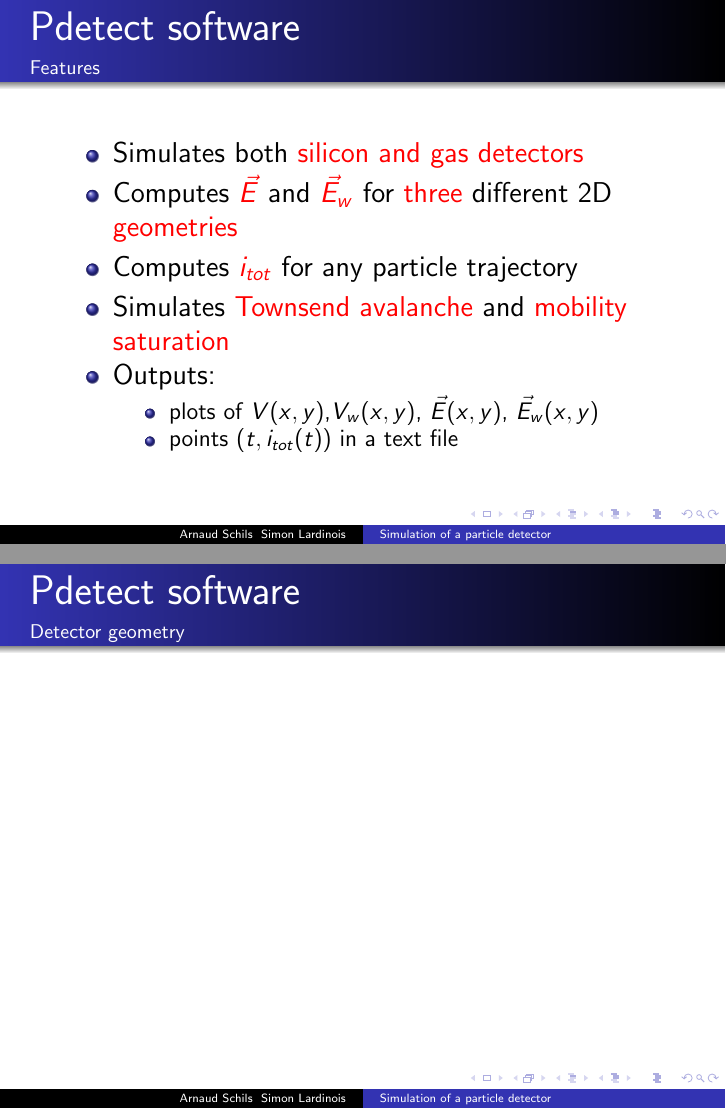
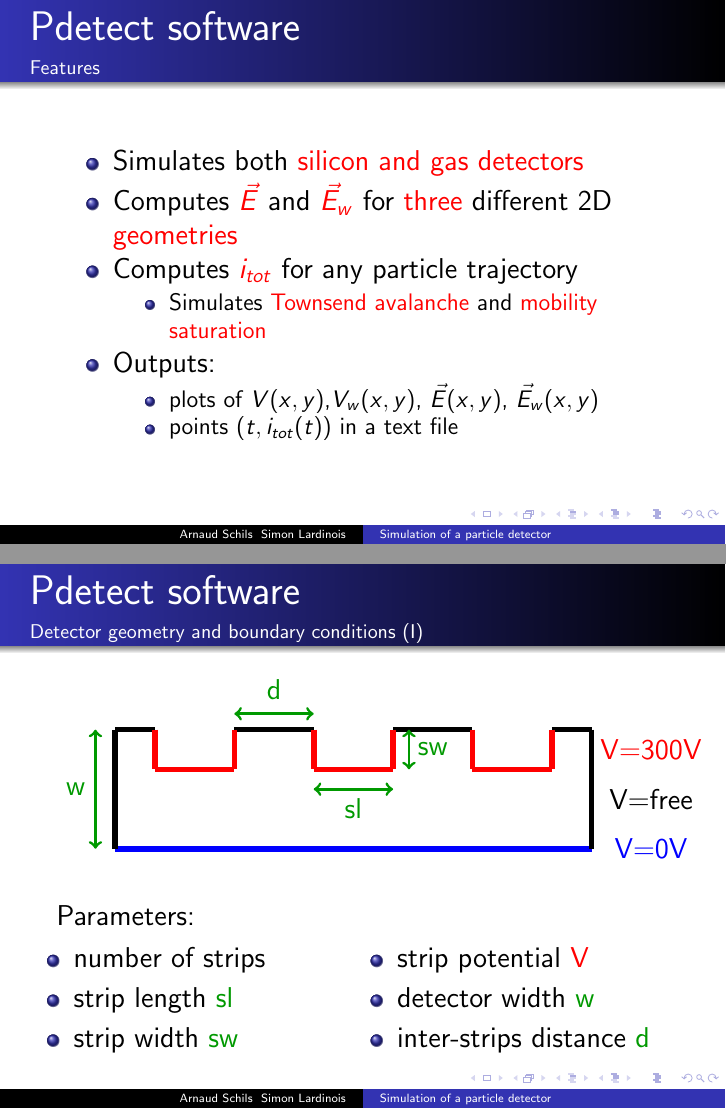
Before and after one commit to aschils/pdetect, LaTeX slides (slides/slides.tex): pages 10 and 12 of 15, joined at a grey line. Compiled offline with pdfLaTeX.

Commit message:
serrated detector geometru

```diff
--- a/slides/slides.tex
+++ b/slides/slides.tex
@@ -232,7 +232,9 @@ $\implies$ Solve \textcolor{red}{$\nabla^2 V = 0$} and
   \item Computes \textcolor{red}{$\vec{E}$} and \textcolor{red}{$\vec{E}_w$}
   for \textcolor{red}{three} different 2D \textcolor{red}{geometries}
   \item Computes \textcolor{red}{$i_{tot}$} for any particle trajectory
+  \begin{itemize}
   \item Simulates \textcolor{red}{Townsend avalanche} and \textcolor{red}{mobility saturation}
+  \end{itemize}
   \item Outputs:
   \begin{itemize}
       \item plots of $V(x,y)$,$V_w(x,y)$, $\vec{E}(x,y)$, $\vec{E}_w(x,y)$
@@ -271,7 +273,78 @@ composition,...) advantages:
 
 \begin{frame}
   \frametitle{Pdetect software}
-  \framesubtitle{Detector geometry}
+  \framesubtitle{Detector geometry and boundary conditions (I)}
+
+%\begin{center}
+%\includegraphics[scale=0.15]{images/serrated.png}
+%\end{center}
+
+\vspace{-2em}
+
+\begin{figure}[H]
+\begin{center}
+	\begin{tikzpicture}[scale=0.7]
+    \draw[line width=1mm, black] (-6,3) -- (-5,3);
+    \draw[line width=1mm, black] (-3,3) -- (-1,3);
+    \draw[line width=0.5mm, black!40!green, <->] (-3,3.4) -- (-1,3.4);
+    \node at (-2, 4) {\textcolor{black!40!green}{d}};
+
+    \draw[line width=1mm, black] (1,3) -- (3,3);
+    \draw[line width=1mm, black] (5,3) -- (6,3);
+
+    \draw[line width=1mm, red] (-5,2) -- (-3,2);
+    \draw[line width=1mm, red] (-1,2) -- (1,2);
+    \draw[line width=0.5mm, black!40!green, <->] (-1,1.5) -- (1,1.5);
+    \node at (0, 1) {\textcolor{black!40!green}{sl}};
+    \draw[line width=1mm, red] (3,2) -- (5,2);
+
+    \draw[line width=1mm, red] (-5,3) -- (-5,2);
+    \draw[line width=1mm, red] (-3,3) -- (-3,2);
+
+    \draw[line width=1mm, red] (-1,3) -- (-1,2);
+    \draw[line width=1mm, red] (1,3) -- (1,2);
+    \draw[line width=0.5mm, black!40!green, <->] (1.4,3) -- (1.4,2);
+    \node at (2, 2.5) {\textcolor{black!40!green}{sw}};
+
+    \draw[line width=1mm, red] (3,3) -- (3,2);
+    \draw[line width=1mm, red] (5,3) -- (5,2);
+
+    \draw[line width=1mm, blue] (-6,0) -- (6,0);
+    \node[blue] at (7.5,0) {V=0V};
+    \node at (7.5, 1.25) {V=free};
+    \node[red] at (7.5,2.5) {V=300V};
+
+    \draw[line width=1mm, black] (-6,3) -- (-6,0);
+    \draw[line width=0.5mm, black!40!green, <->] (-6.5,3) -- (-6.5,0);
+    \node at (-7, 1.5) {\textcolor{black!40!green}{w}};
+    \draw[line width=1mm, black] (6,3) -- (6,0);
+
+	\end{tikzpicture}
+\end{center}
+\end{figure}
+
+Parameters:
+
+\begin{columns}
+  \begin{column}{0.5\textwidth}
+
+    \begin{itemize}
+      \item number of strips
+      \item strip length \textcolor{black!40!green}{sl}
+      \item strip width \textcolor{black!40!green}{sw}
+    \end{itemize}
+
+  \end{column}
+
+  \begin{column}{0.6\textwidth}
+    \begin{itemize}
+      \item strip potential \textcolor{red}{V}
+      \item detector width \textcolor{black!40!green}{w}
+      \item inter-strips distance \textcolor{black!40!green}{d}
+    \end{itemize}
+
+  \end{column}
+\end{columns}
 
 
 \end{frame}
```
